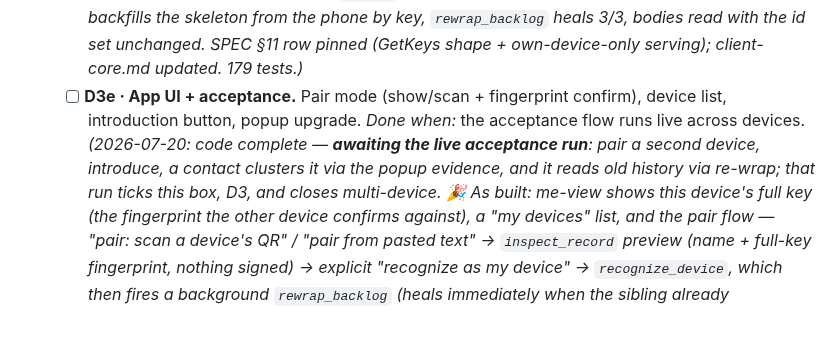
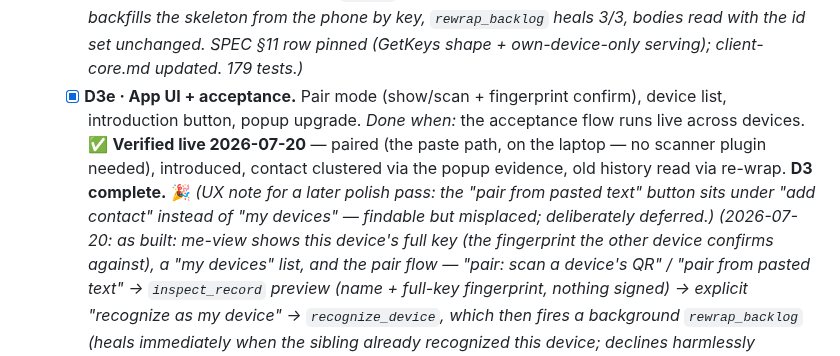
Before and after one commit to netrome/zink, a Markdown page: docs/design/mvp-build-plan.md, the part around one of its changes. GitHub-like rendering; blank space fills up the shorter version.

Commit message:
chore: Tick off D3

```diff
--- a/docs/design/mvp-build-plan.md
+++ b/docs/design/mvp-build-plan.md
@@ -933,13 +933,16 @@ want structured variants once the UI branches on failure kind (✅ resolved —
     heals 3/3, bodies read with the id set unchanged. SPEC §11 row pinned
     (GetKeys shape + own-device-only serving); client-core.md updated.
     179 tests.)*
-  - [ ] **D3e · App UI + acceptance.** Pair mode (show/scan + fingerprint
+  - [x] **D3e · App UI + acceptance.** Pair mode (show/scan + fingerprint
     confirm), device list, introduction button, popup upgrade. *Done when:*
     the acceptance flow runs live across devices.
-    *(2026-07-20: code complete — **awaiting the live acceptance run**:
-    pair a second device, introduce, a contact clusters it via the popup
-    evidence, and it reads old history via re-wrap; that run ticks this
-    box, D3, and closes multi-device. 🎉 As built: me-view shows this
+    ✅ **Verified live 2026-07-20** — paired (the paste path, on the
+    laptop — no scanner plugin needed), introduced, contact clustered via
+    the popup evidence, old history read via re-wrap. **D3 complete.** 🎉
+    *(UX note for a later polish pass: the "pair from pasted text" button
+    sits under "add contact" instead of "my devices" — findable but
+    misplaced; deliberately deferred.)*
+    *(2026-07-20: as built: me-view shows this
     device's full key (the fingerprint the *other* device confirms
     against), a "my devices" list, and the pair flow — "pair: scan a
     device's QR" / "pair from pasted text" → `inspect_record` preview
```
Also changed, not shown: other parts of docs/design/mvp-build-plan.md (+1 -1 lines), docs/design/multi-device.md (+2 -2 lines).
